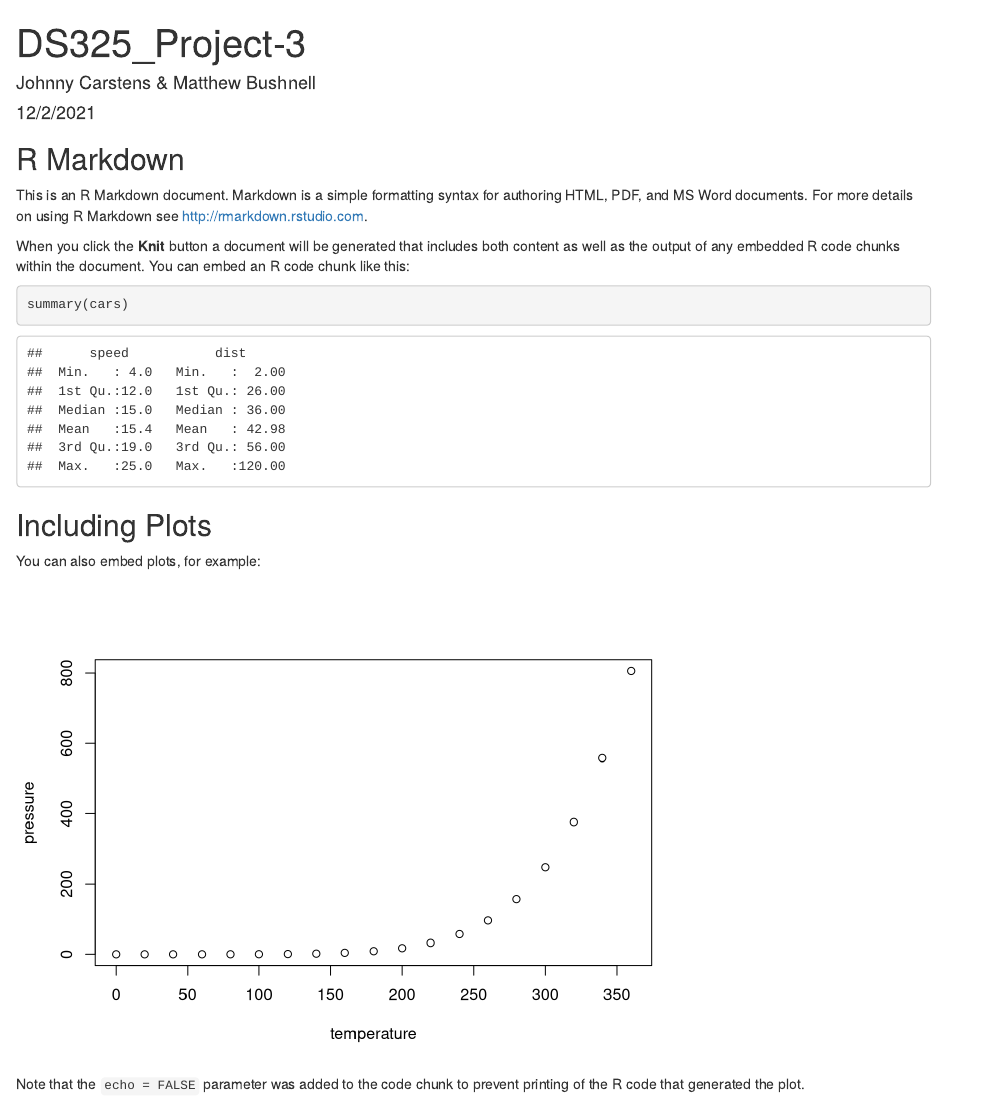
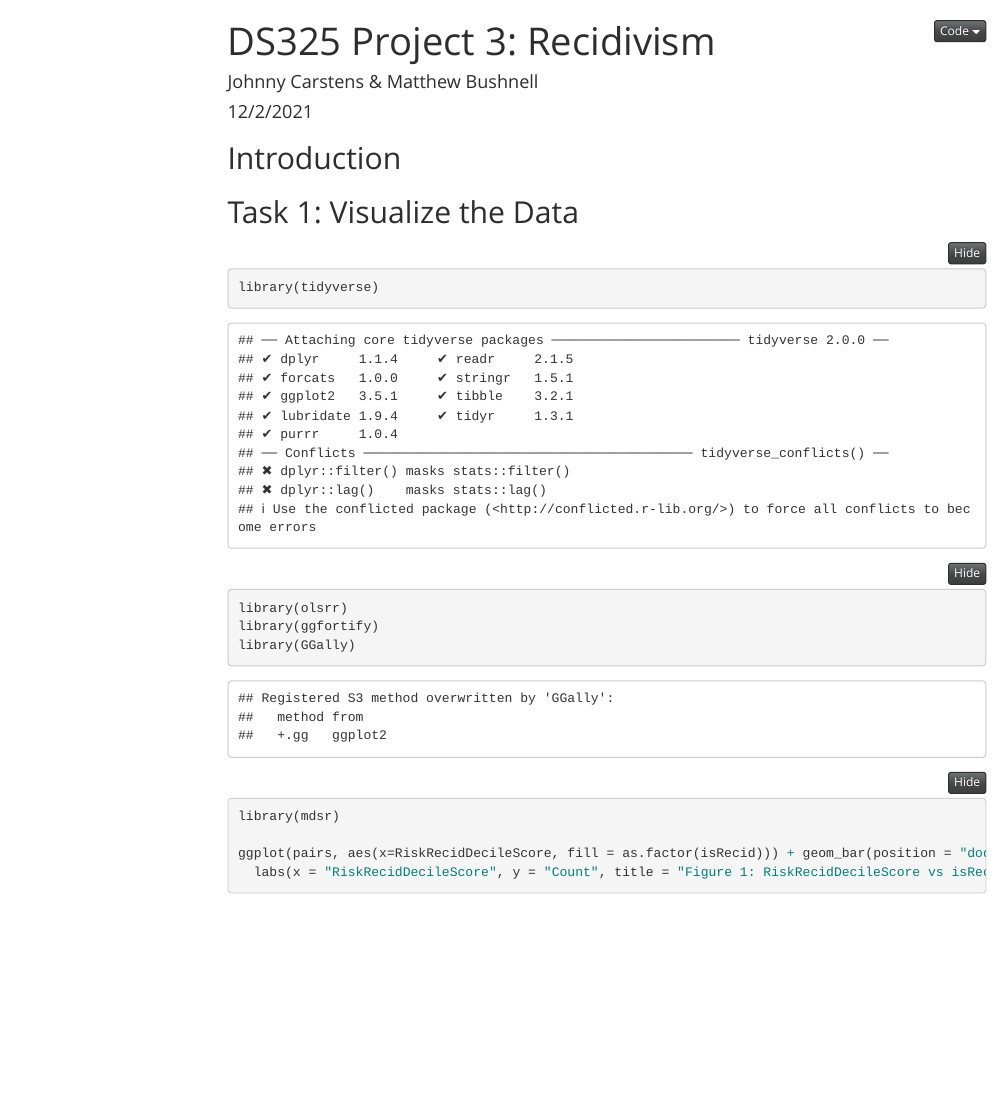
Before and after one commit to Jcarst/DataScienceProject, an R Markdown document (Project_3.Rmd): the page in a window 1100 px wide, from its top. Rendered offline with R 4.5, knitr and Pandoc, with nearby package versions; folded parts are opened; some code elsewhere in the file could not run offline; menus at the side of the page are left out.

Commit message:
Project_3.Rmd Project-2Work.R
12/07/21: Added plot codes to markdown file and wrote one paragraph.

````diff
--- a/Project_3.Rmd
+++ b/Project_3.Rmd
@@ -1,5 +1,4 @@
 ---
-title: "DS325_Project-3"
+title: "DS325 Project 3: Recidivism"
 author: "Johnny Carstens & Matthew Bushnell"
 date: "12/2/2021"
-output: html_document
@@ -6,2 +13,13 @@ output: html_document
 ---
 
+## Introduction
+
+
+## Task 1: Visualize the Data
+
+```{r trapAnthem}
+library(tidyverse)
+library(olsrr)
+library(ggfortify)
+library(GGally)
+library(mdsr)
@@ -10,10 +34,3 @@ knitr::opts_chunk$set(echo = TRUE)
 ```
 
-## R Markdown
 
-This is an R Markdown document. Markdown is a simple formatting syntax for authoring HTML, PDF, and MS Word documents. For more details on using R Markdown see <http://rmarkdown.rstudio.com>.
-
-When you click the **Knit** button a document will be generated that includes both content as well as the output of any embedded R code chunks within the document. You can embed an R code chunk like this:
-
-```{r cars}
-summary(cars)
@@ -22,9 +40,0 @@ summary(cars)
-## Including Plots
-
-You can also embed plots, for example:
-
-```{r pressure, echo=FALSE}
-plot(pressure)
-```
-
-Note that the `echo = FALSE` parameter was added to the code chunk to prevent printing of the R code that generated the plot.
````
Also changed, not shown: Project_3.Rmd (22 more changed lines).
